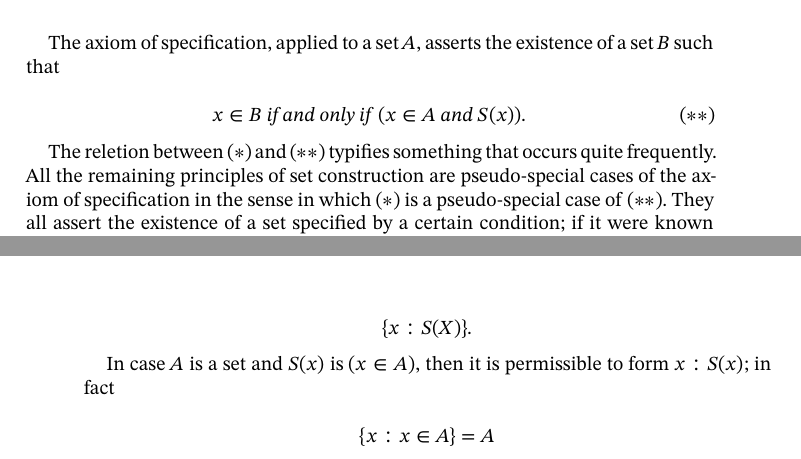
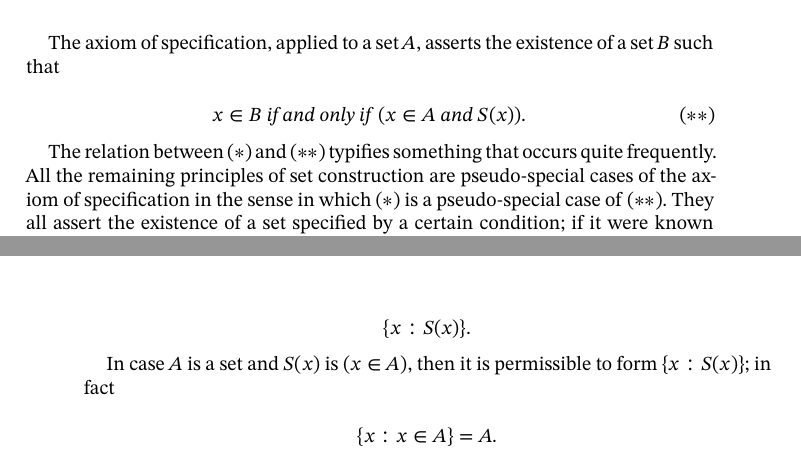
Before and after one commit to matheusgirola/Halmos-Naive-Set-Theory-OCR-LaTeX-Reedition, a LaTeX thesis (Naive_Set_Theory_Reedition/main.tex, which reads Naive_Set_Theory_Reedition/Chapters/Chapter_3.tex): two parts of pages 19 and 20 of 122, joined at a grey line, cut so that both start at the same text. Compiled offline with XeLaTeX.

Commit message:
fixing more typos, equation rendering and punctuation in equations

```diff
--- a/Naive_Set_Theory_Reedition/Chapters/Chapter_3.tex
+++ b/Naive_Set_Theory_Reedition/Chapters/Chapter_3.tex
@@ -56,5 +56,5 @@ The axiom of specification, applied to a set $A$, asserts the existence of a set
 x \in B \text{ \textit{if and only if} } (x \in A \text{ \textit{and} }  S(x)). \tag{$\ast \ast$}
 \end{equation}
 
-The reletion between \eqref{eq3.1} and \eqref{eq3.2} typifies something that occurs quite frequently. All the remaining principles of set construction are pseudo-special cases of the axiom of specification in the sense in which \eqref{eq3.1} is a pseudo-special case of \eqref{eq3.2}. They all assert the existence of a set specified by a certain condition; if it were known in advance that there exists a set containing all the specified elements, then the existence of a set containing just them would indeed follow as a special case of the axiom of specification.
+The relation between \eqref{eq3.1} and \eqref{eq3.2} typifies something that occurs quite frequently. All the remaining principles of set construction are pseudo-special cases of the axiom of specification in the sense in which \eqref{eq3.1} is a pseudo-special case of \eqref{eq3.2}. They all assert the existence of a set specified by a certain condition; if it were known in advance that there exists a set containing all the specified elements, then the existence of a set containing just them would indeed follow as a special case of the axiom of specification.
 
@@ -81,13 +81,13 @@ Before continuing our study of set theory, we pause for a moment to discuss a no
 We shall use this symbolism whenever it is convenient and permissible to do so. If, that is, $S(x)$ is a condition on $x$ such that the $x$'s that $S(x)$ specifies constitute a set, then we may denote that set by
 
 \begin{equation*}
-\{ x : S(X) \}.
+\{ x : S(x) \}.
 \end{equation*}
 
-In case $A$ is a set and $S(x)$ is $(x \in A)$, then it is permissible to form ${x: S(x)}$; in fact
+In case $A$ is a set and $S(x)$ is $(x \in A)$, then it is permissible to form $\{x: S(x)\}$; in fact
 
 \begin{equation*}
-\{ x : x \in A \} = A
+\{ x : x \in A \} = A.
 \end{equation*}
 
 If $A$ is a set and $S(x)$ is an arbitrary sentence, it is permissible to form $ \{ x : x \in A \text{ \textit{and} } S(x) \}$; this set is the same as $\{x \in A: S(x) \}$. As further examples, we note that
```
Also changed, not shown: Naive_Set_Theory_Reedition/Chapters/Chapter_3.tex (10 more changed lines).
